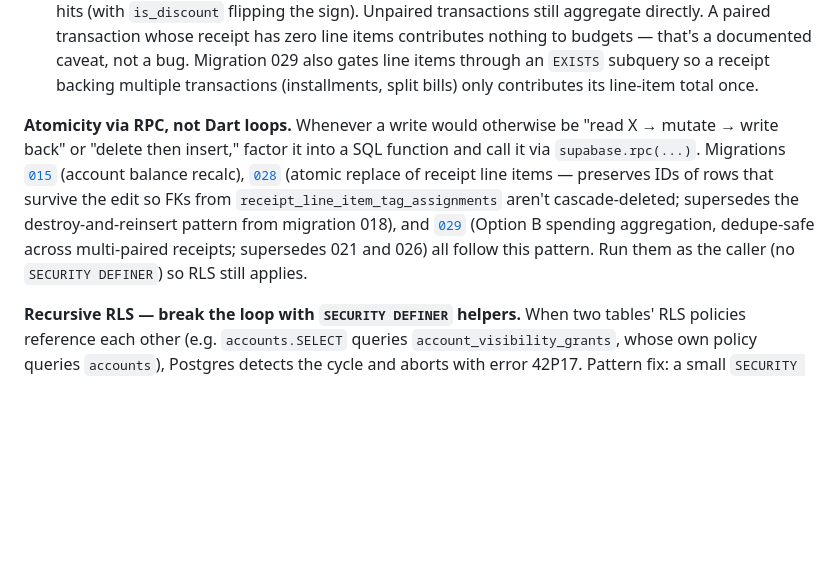
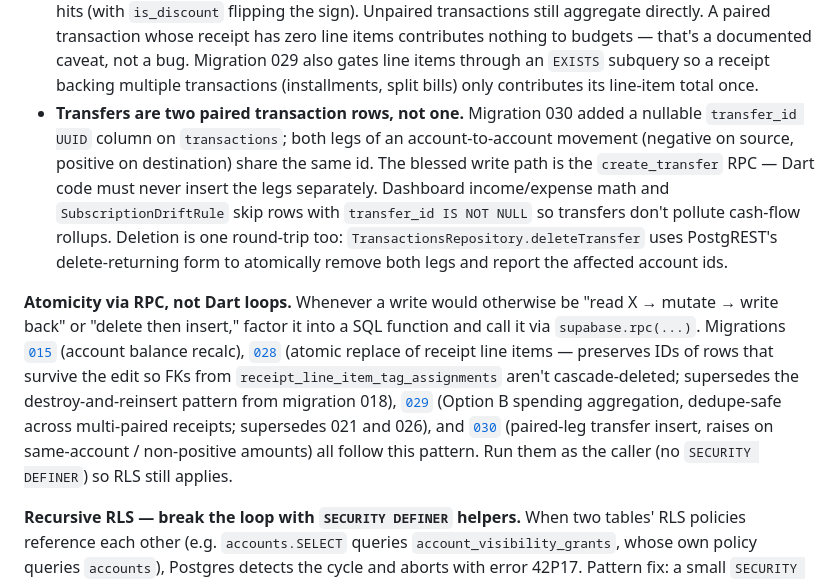
Before and after one commit to TitaniaAnn/my-budget-app, a Markdown page: CLAUDE.md, the part around the change. GitHub-like rendering; blank space fills up the shorter version.

Commit message:
docs: sync schema invariants with migration 030 (transfers)
Adds a "Transfers are two paired transaction rows" bullet to the
schema-invariants list (transfer_id column, create_transfer RPC as
the blessed write path, dashboard rollups skip transfer legs,
deleteTransfer atomically removes both via delete-returning).

Atomicity-via-RPC paragraph now lists migration 030 alongside 015 /
028 / 029 so future contributors see it among the canonical
examples.

Co-Authored-By: Claude Opus 4.7 (1M context) <noreply@anthropic.com>

```diff
--- a/CLAUDE.md
+++ b/CLAUDE.md
@@ -45,8 +45,9 @@ Schema invariants worth knowing before writing migrations or queries:
 - Storage buckets (e.g. receipts) are configured in migrations, not in the Supabase dashboard.
 - **TIMESTAMPTZ writes use `.toUtc().toIso8601String()`.** A bare `DateTime.now().toIso8601String()` produces a timezone-naive string that Postgres interprets as UTC, silently shifting the stored time by the host's offset. Repository methods that touch `category_assigned_at`, `created_at`-style columns, etc. must `.toUtc()` first.
 - **Budget spending = Option B rollup.** [`get_category_spending`](supabase/migrations/029_category_spending_dedupe_line_items.sql) treats `transactions.category_id` as filing-only when the transaction has a receipt attached: line items dictate which category the spend hits (with `is_discount` flipping the sign). Unpaired transactions still aggregate directly. A paired transaction whose receipt has zero line items contributes nothing to budgets — that's a documented caveat, not a bug. Migration 029 also gates line items through an `EXISTS` subquery so a receipt backing multiple transactions (installments, split bills) only contributes its line-item total once.
+- **Transfers are two paired transaction rows, not one.** Migration 030 added a nullable `transfer_id UUID` column on `transactions`; both legs of an account-to-account movement (negative on source, positive on destination) share the same id. The blessed write path is the `create_transfer` RPC — Dart code must never insert the legs separately. Dashboard income/expense math and `SubscriptionDriftRule` skip rows with `transfer_id IS NOT NULL` so transfers don't pollute cash-flow rollups. Deletion is one round-trip too: `TransactionsRepository.deleteTransfer` uses PostgREST's delete-returning form to atomically remove both legs and report the affected account ids.
 
-**Atomicity via RPC, not Dart loops.** Whenever a write would otherwise be "read X → mutate → write back" or "delete then insert," factor it into a SQL function and call it via `supabase.rpc(...)`. Migrations [`015`](supabase/migrations/015_recalculate_balance_function.sql) (account balance recalc), [`028`](supabase/migrations/028_save_receipt_line_items_preserve_ids.sql) (atomic replace of receipt line items — preserves IDs of rows that survive the edit so FKs from `receipt_line_item_tag_assignments` aren't cascade-deleted; supersedes the destroy-and-reinsert pattern from migration 018), and [`029`](supabase/migrations/029_category_spending_dedupe_line_items.sql) (Option B spending aggregation, dedupe-safe across multi-paired receipts; supersedes 021 and 026) all follow this pattern. Run them as the caller (no `SECURITY DEFINER`) so RLS still applies.
+**Atomicity via RPC, not Dart loops.** Whenever a write would otherwise be "read X → mutate → write back" or "delete then insert," factor it into a SQL function and call it via `supabase.rpc(...)`. Migrations [`015`](supabase/migrations/015_recalculate_balance_function.sql) (account balance recalc), [`028`](supabase/migrations/028_save_receipt_line_items_preserve_ids.sql) (atomic replace of receipt line items — preserves IDs of rows that survive the edit so FKs from `receipt_line_item_tag_assignments` aren't cascade-deleted; supersedes the destroy-and-reinsert pattern from migration 018), [`029`](supabase/migrations/029_category_spending_dedupe_line_items.sql) (Option B spending aggregation, dedupe-safe across multi-paired receipts; supersedes 021 and 026), and [`030`](supabase/migrations/030_transfers.sql) (paired-leg transfer insert, raises on same-account / non-positive amounts) all follow this pattern. Run them as the caller (no `SECURITY DEFINER`) so RLS still applies.
 
 **Recursive RLS — break the loop with `SECURITY DEFINER` helpers.** When two tables' RLS policies reference each other (e.g. `accounts.SELECT` queries `account_visibility_grants`, whose own policy queries `accounts`), Postgres detects the cycle and aborts with error 42P17. Pattern fix: a small `SECURITY DEFINER` SQL function that resolves the relationship without re-entering the user's RLS path. Examples: [`get_household_role`](supabase/migrations/001_initial_schema.sql) (referenced from many policies), [`004`](supabase/migrations/004_fix_household_members_rls.sql) (self-referencing household_members policy), [`023`](supabase/migrations/023_fix_account_visibility_grants_rls_recursion.sql) (`account_household_id` helper for the grants ↔ accounts cycle).
 
```
